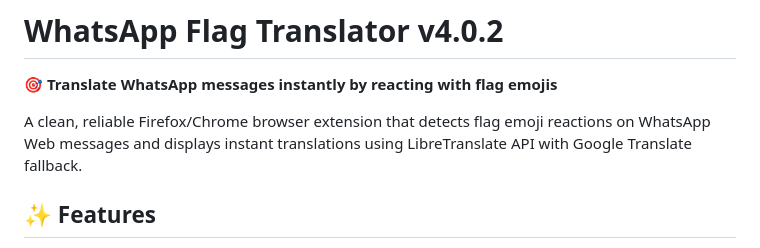
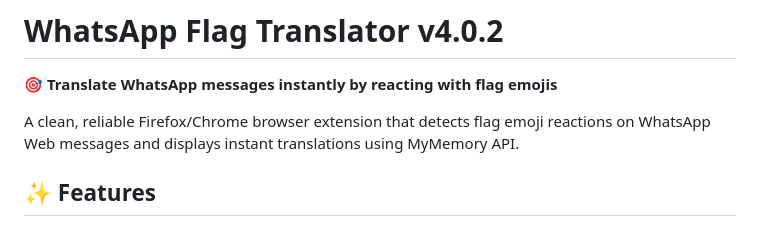
Before and after one commit to mythicavalon/WhatsApp_Translator_PlugIn, a Markdown page: README.md, the part around the change. GitHub-like rendering.

```diff
--- a/README.md
+++ b/README.md
@@ -2,7 +2,7 @@
 
 🎯 **Translate WhatsApp messages instantly by reacting with flag emojis**
 
-A clean, reliable Firefox/Chrome browser extension that detects flag emoji reactions on WhatsApp Web messages and displays instant translations using LibreTranslate API with Google Translate fallback.
+A clean, reliable Firefox/Chrome browser extension that detects flag emoji reactions on WhatsApp Web messages and displays instant translations using MyMemory API.
 
 ## ✨ Features
 
```
